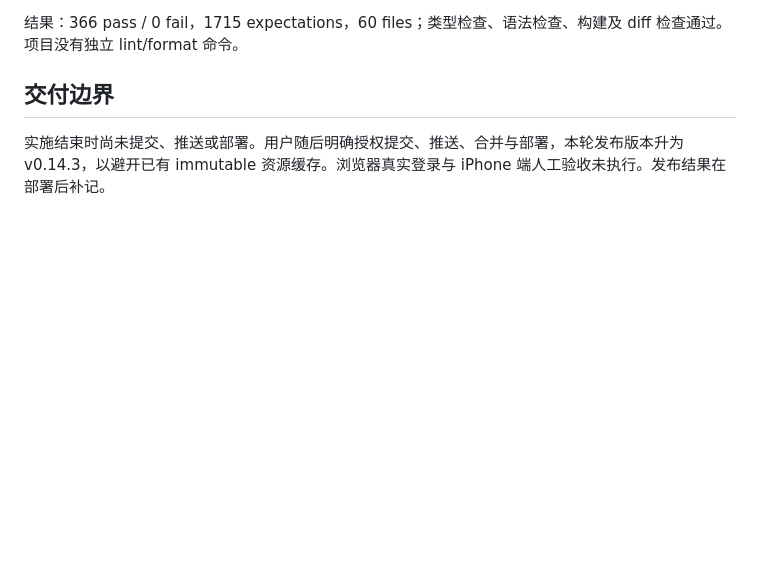
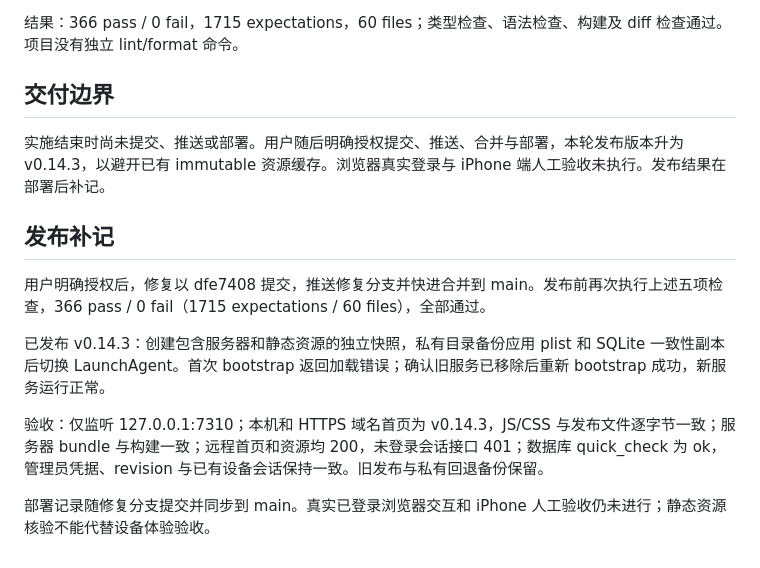
Before and after one commit to blairevan/sea-bridge, a Markdown page: docs/ai/2026-10-04-code-review-followup.md, the part around the change. Drawn GitHub-style; blank space fills up the shorter version.

```diff
--- a/docs/ai/2026-10-04-code-review-followup.md
+++ b/docs/ai/2026-10-04-code-review-followup.md
@@ -57,3 +57,13 @@ git diff --check
 ## 交付边界
 
 实施结束时尚未提交、推送或部署。用户随后明确授权提交、推送、合并与部署，本轮发布版本升为 v0.14.3，以避开已有 immutable 资源缓存。浏览器真实登录与 iPhone 端人工验收未执行。发布结果在部署后补记。
+
+## 发布补记
+
+用户明确授权后，修复以 dfe7408 提交，推送修复分支并快进合并到 main。发布前再次执行上述五项检查，366 pass / 0 fail（1715 expectations / 60 files），全部通过。
+
+已发布 v0.14.3：创建包含服务器和静态资源的独立快照，私有目录备份应用 plist 和 SQLite 一致性副本后切换 LaunchAgent。首次 bootstrap 返回加载错误；确认旧服务已移除后重新 bootstrap 成功，新服务运行正常。
+
+验收：仅监听 127.0.0.1:7310；本机和 HTTPS 域名首页为 v0.14.3，JS/CSS 与发布文件逐字节一致；服务器 bundle 与构建一致；远程首页和资源均 200，未登录会话接口 401；数据库 quick_check 为 ok，管理员凭据、revision 与已有设备会话保持一致。旧发布与私有回退备份保留。
+
+部署记录随修复分支提交并同步到 main。真实已登录浏览器交互和 iPhone 人工验收仍未进行；静态资源核验不能代替设备体验验收。
```
Also changed, not shown: docs/ai/web-console-versioning.md (+6 -0 lines).
